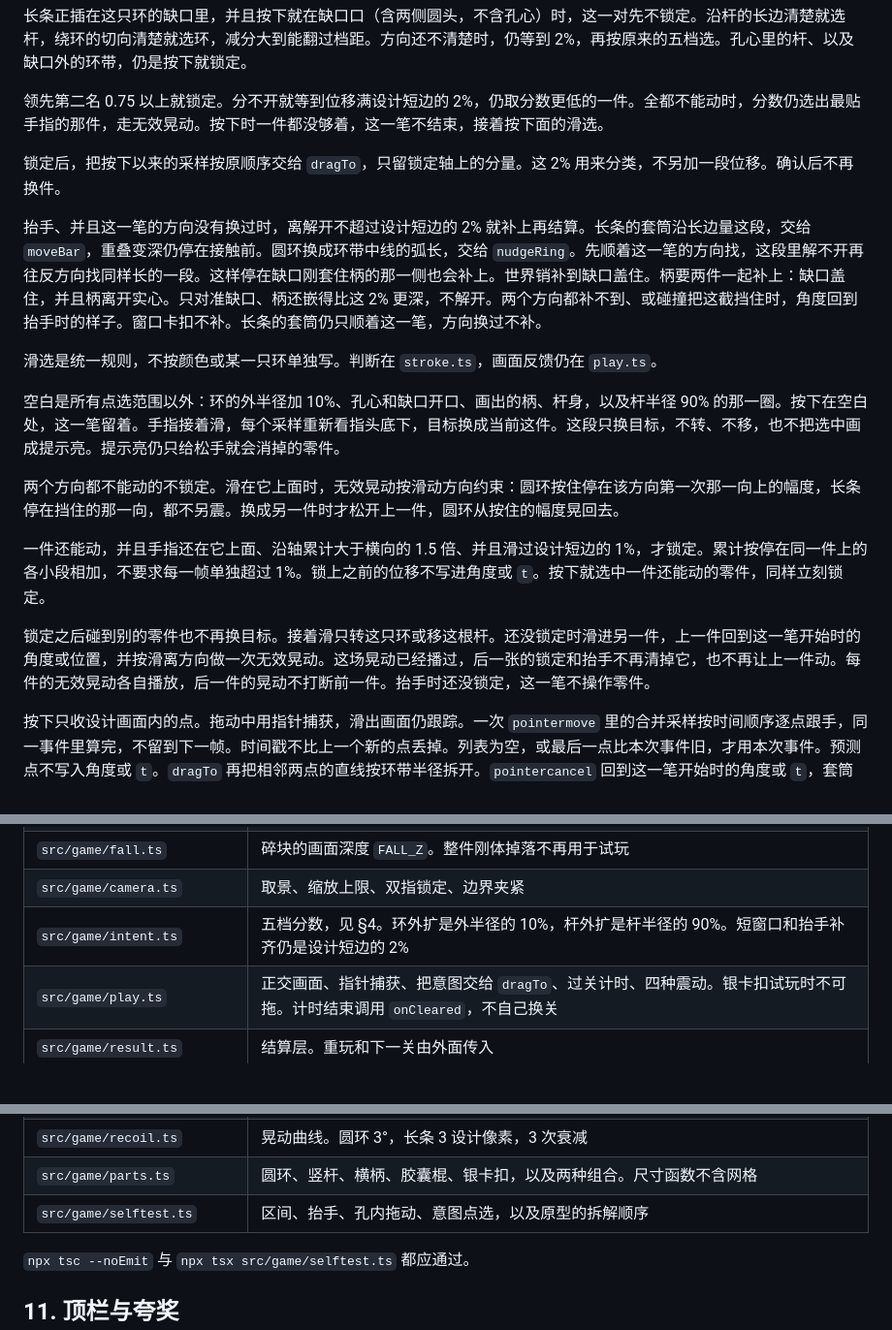
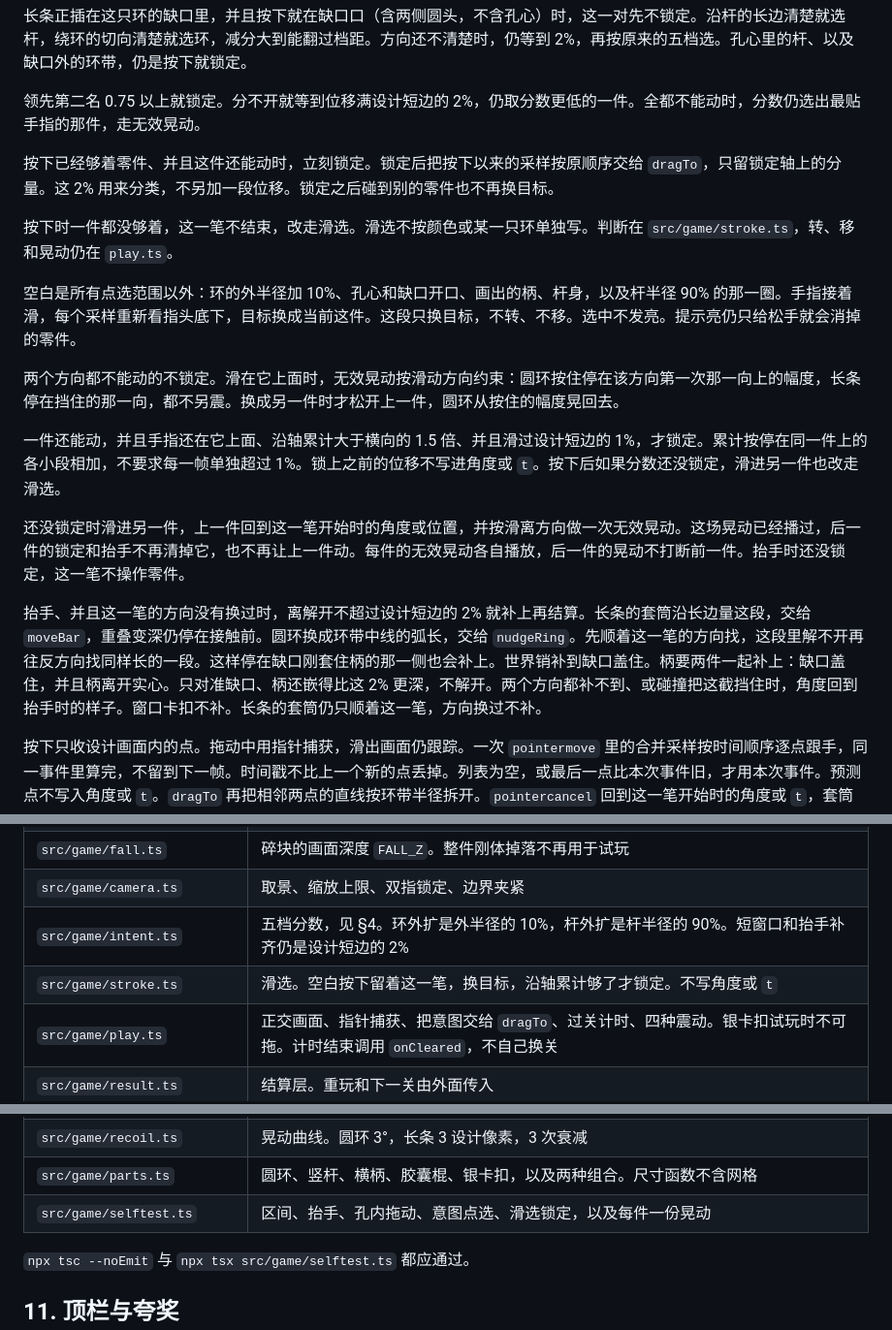
Before and after one commit to zhixuan90103-lab/Rings, a Markdown page: docs/ROTATE-RINGS.md, 3 parts joined by grey strips. Shown at 97% size. Drawn GitHub-style; blank space fills up the shorter version.

Commit message:
Write the slide-to-lock rules next to the press.
The pages now say a blank press stays open, a movable hit locks at once, and each wobble plays on its own piece.

```diff
--- a/docs/ROTATE-RINGS.md
+++ b/docs/ROTATE-RINGS.md
@@ -116,21 +116,21 @@
 
 长条正插在这只环的缺口里，并且按下就在缺口口（含两侧圆头，不含孔心）时，这一对先不锁定。沿杆的长边清楚就选杆，绕环的切向清楚就选环，减分大到能翻过档距。方向还不清楚时，仍等到 2%，再按原来的五档选。孔心里的杆、以及缺口外的环带，仍是按下就锁定。
 
-领先第二名 0.75 以上就锁定。分不开就等到位移满设计短边的 2%，仍取分数更低的一件。全都不能动时，分数仍选出最贴手指的那件，走无效晃动。按下时一件都没够着，这一笔不结束，接着按下面的滑选。
+领先第二名 0.75 以上就锁定。分不开就等到位移满设计短边的 2%，仍取分数更低的一件。全都不能动时，分数仍选出最贴手指的那件，走无效晃动。
 
-锁定后，把按下以来的采样按原顺序交给 `dragTo`，只留锁定轴上的分量。这 2% 用来分类，不另加一段位移。确认后不再换件。
+按下已经够着零件、并且这件还能动时，立刻锁定。锁定后把按下以来的采样按原顺序交给 `dragTo`，只留锁定轴上的分量。这 2% 用来分类，不另加一段位移。锁定之后碰到别的零件也不再换目标。
 
-抬手、并且这一笔的方向没有换过时，离解开不超过设计短边的 2% 就补上再结算。长条的套筒沿长边量这段，交给 `moveBar`，重叠变深仍停在接触前。圆环换成环带中线的弧长，交给 `nudgeRing`。先顺着这一笔的方向找，这段里解不开再往反方向找同样长的一段。这样停在缺口刚套住柄的那一侧也会补上。世界销补到缺口盖住。柄要两件一起补上：缺口盖住，并且柄离开实心。只对准缺口、柄还嵌得比这 2% 更深，不解开。两个方向都补不到、或碰撞把这截挡住时，角度回到抬手时的样子。窗口卡扣不补。长条的套筒仍只顺着这一笔，方向换过不补。
+按下时一件都没够着，这一笔不结束，改走滑选。滑选不按颜色或某一只环单独写。判断在 `src/game/stroke.ts`，转、移和晃动仍在 `play.ts`。
 
-滑选是统一规则，不按颜色或某一只环单独写。判断在 `stroke.ts`，画面反馈仍在 `play.ts`。
-
-空白是所有点选范围以外：环的外半径加 10%、孔心和缺口开口、画出的柄、杆身，以及杆半径 90% 的那一圈。按下在空白处，这一笔留着。手指接着滑，每个采样重新看指头底下，目标换成当前这件。这段只换目标，不转、不移，也不把选中画成提示亮。提示亮仍只给松手就会消掉的零件。
+空白是所有点选范围以外：环的外半径加 10%、孔心和缺口开口、画出的柄、杆身，以及杆半径 90% 的那一圈。手指接着滑，每个采样重新看指头底下，目标换成当前这件。这段只换目标，不转、不移。选中不发亮。提示亮仍只给松手就会消掉的零件。
 
 两个方向都不能动的不锁定。滑在它上面时，无效晃动按滑动方向约束：圆环按住停在该方向第一次那一向上的幅度，长条停在挡住的那一向，都不另震。换成另一件时才松开上一件，圆环从按住的幅度晃回去。
 
-一件还能动，并且手指还在它上面、沿轴累计大于横向的 1.5 倍、并且滑过设计短边的 1%，才锁定。累计按停在同一件上的各小段相加，不要求每一帧单独超过 1%。锁上之前的位移不写进角度或 `t`。按下就选中一件还能动的零件，同样立刻锁定。
+一件还能动，并且手指还在它上面、沿轴累计大于横向的 1.5 倍、并且滑过设计短边的 1%，才锁定。累计按停在同一件上的各小段相加，不要求每一帧单独超过 1%。锁上之前的位移不写进角度或 `t`。按下后如果分数还没锁定，滑进另一件也改走滑选。
 
-锁定之后碰到别的零件也不再换目标。接着滑只转这只环或移这根杆。还没锁定时滑进另一件，上一件回到这一笔开始时的角度或位置，并按滑离方向做一次无效晃动。这场晃动已经播过，后一张的锁定和抬手不再清掉它，也不再让上一件动。每件的无效晃动各自播放，后一件的晃动不打断前一件。抬手时还没锁定，这一笔不操作零件。
+还没锁定时滑进另一件，上一件回到这一笔开始时的角度或位置，并按滑离方向做一次无效晃动。这场晃动已经播过，后一件的锁定和抬手不再清掉它，也不再让上一件动。每件的无效晃动各自播放，后一件的晃动不打断前一件。抬手时还没锁定，这一笔不操作零件。
+
+抬手、并且这一笔的方向没有换过时，离解开不超过设计短边的 2% 就补上再结算。长条的套筒沿长边量这段，交给 `moveBar`，重叠变深仍停在接触前。圆环换成环带中线的弧长，交给 `nudgeRing`。先顺着这一笔的方向找，这段里解不开再往反方向找同样长的一段。这样停在缺口刚套住柄的那一侧也会补上。世界销补到缺口盖住。柄要两件一起补上：缺口盖住，并且柄离开实心。只对准缺口、柄还嵌得比这 2% 更深，不解开。两个方向都补不到、或碰撞把这截挡住时，角度回到抬手时的样子。窗口卡扣不补。长条的套筒仍只顺着这一笔，方向换过不补。
 
 按下只收设计画面内的点。拖动中用指针捕获，滑出画面仍跟踪。一次 `pointermove` 里的合并采样按时间顺序逐点跟手，同一事件里算完，不留到下一帧。时间戳不比上一个新的点丢掉。列表为空，或最后一点比本次事件旧，才用本次事件。预测点不写入角度或 `t`。`dragTo` 再把相邻两点的直线按环带半径拆开。`pointercancel` 回到这一笔开始时的角度或 `t`，套筒补齐一并撤销。
 
@@ -285,6 +285,7 @@
 | `src/game/fall.ts` | 碎块的画面深度 `FALL_Z`。整件刚体掉落不再用于试玩 |
 | `src/game/camera.ts` | 取景、缩放上限、双指锁定、边界夹紧 |
 | `src/game/intent.ts` | 五档分数，见 §4。环外扩是外半径的 10%，杆外扩是杆半径的 90%。短窗口和抬手补齐仍是设计短边的 2% |
+| `src/game/stroke.ts` | 滑选。空白按下留着这一笔，换目标，沿轴累计够了才锁定。不写角度或 `t` |
 | `src/game/play.ts` | 正交画面、指针捕获、把意图交给 `dragTo`、过关计时、四种震动。银卡扣试玩时不可拖。计时结束调用 `onCleared`，不自己换关 |
 | `src/game/result.ts` | 结算层。重玩和下一关由外面传入 |
 | `src/game/praise.ts` | 连击阶、夸奖字、落点和每只环的分数。`clearPoints`：无字 100，Great 200，Perfect 300，Excellent 400，Amazing 500。整句留在 390×844 内，上方放不下就改到目标下方 |
@@ -294,7 +295,7 @@
 | `src/game/shatter.ts` | 解锁碎裂。`SHATTER` 是边长、间距、初速、长条横向散开、预散开、重力和缩小。网格进对象池。删掉高度由 `play.ts` 按当前画面下沿传入 |
 | `src/game/recoil.ts` | 晃动曲线。圆环 3°，长条 3 设计像素，3 次衰减 |
 | `src/game/parts.ts` | 圆环、竖杆、横柄、胶囊棍、银卡扣，以及两种组合。尺寸函数不含网格 |
-| `src/game/selftest.ts` | 区间、抬手、孔内拖动、意图点选，以及原型的拆解顺序 |
+| `src/game/selftest.ts` | 区间、抬手、孔内拖动、意图点选、滑选锁定，以及每件一份晃动 |
 
 `npx tsc --noEmit` 与 `npx tsx src/game/selftest.ts` 都应通过。
 
```
Also changed, not shown: docs/ROTATE-RINGS-SOURCES.md (+7 -1 lines).
